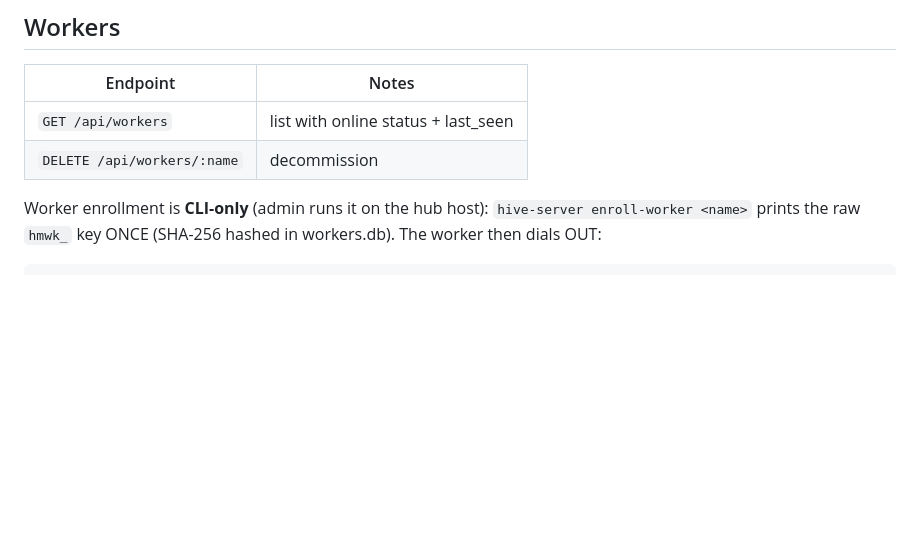
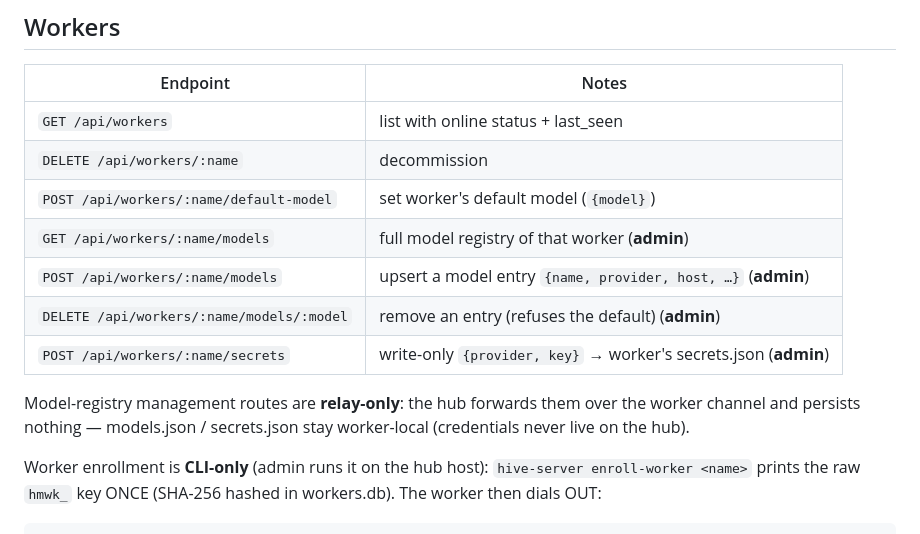
Before and after one commit to leestripp/hivemind, a Markdown page: docs/api.md, the part around the change. Drawn GitHub-style; blank space fills up the shorter version.

```diff
--- a/docs/api.md
+++ b/docs/api.md
@@ -40,6 +40,15 @@ worker-local so cross-worker moves start fresh unless migrated manually).
 |----------|-------|
 | `GET /api/workers` | list with online status + last_seen |
 | `DELETE /api/workers/:name` | decommission |
+| `POST /api/workers/:name/default-model` | set worker's default model (`{model}`) |
+| `GET /api/workers/:name/models` | full model registry of that worker (**admin**) |
+| `POST /api/workers/:name/models` | upsert a model entry `{name, provider, host, …}` (**admin**) |
+| `DELETE /api/workers/:name/models/:model` | remove an entry (refuses the default) (**admin**) |
+| `POST /api/workers/:name/secrets` | write-only `{provider, key}` → worker's secrets.json (**admin**) |
+
+Model-registry management routes are **relay-only**: the hub forwards
+them over the worker channel and persists nothing — models.json /
+secrets.json stay worker-local (credentials never live on the hub).
 
 Worker enrollment is **CLI-only** (admin runs it on the hub host):
 `hive-server enroll-worker <name>` prints the raw `hmwk_` key ONCE
```
Also changed, not shown: AGENTS.md (+6 -1 lines), docs/hive-worker.md (+19 -1 lines).
